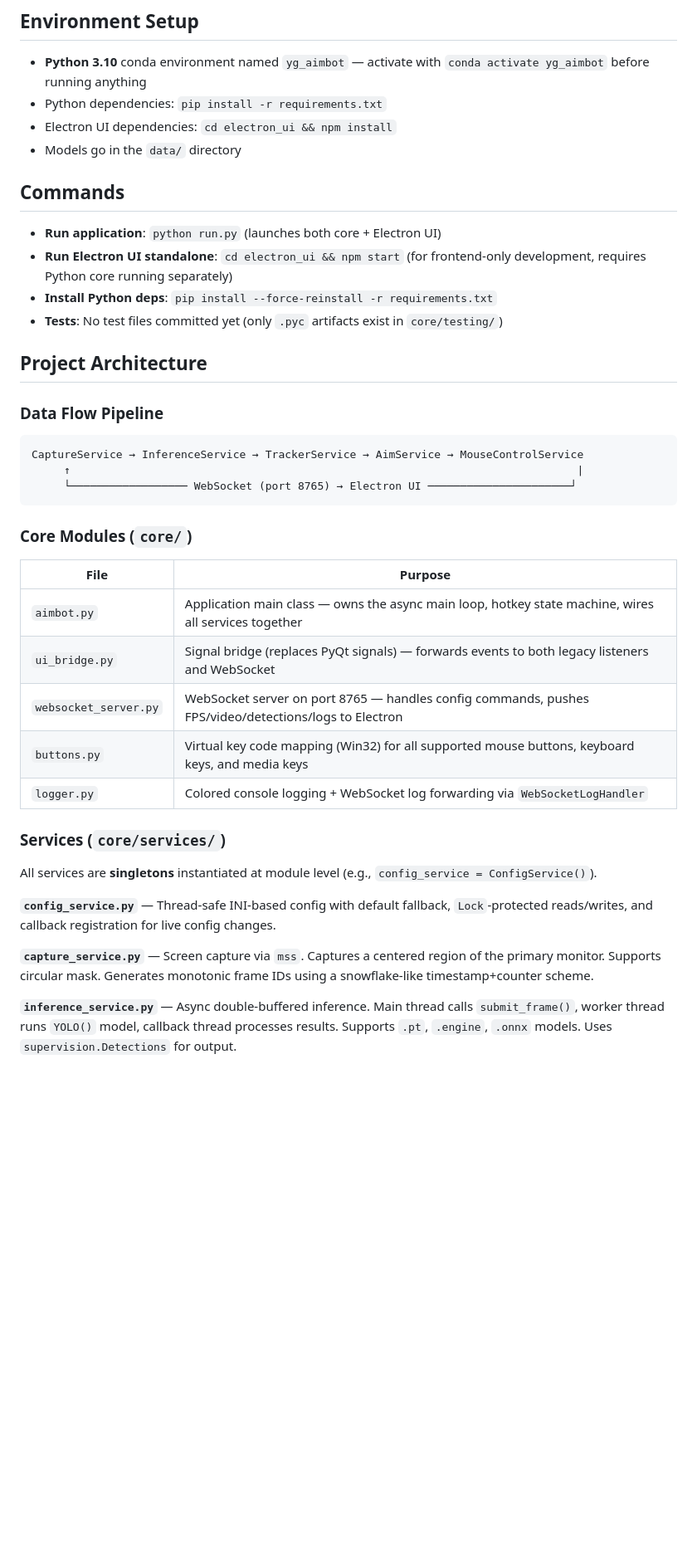
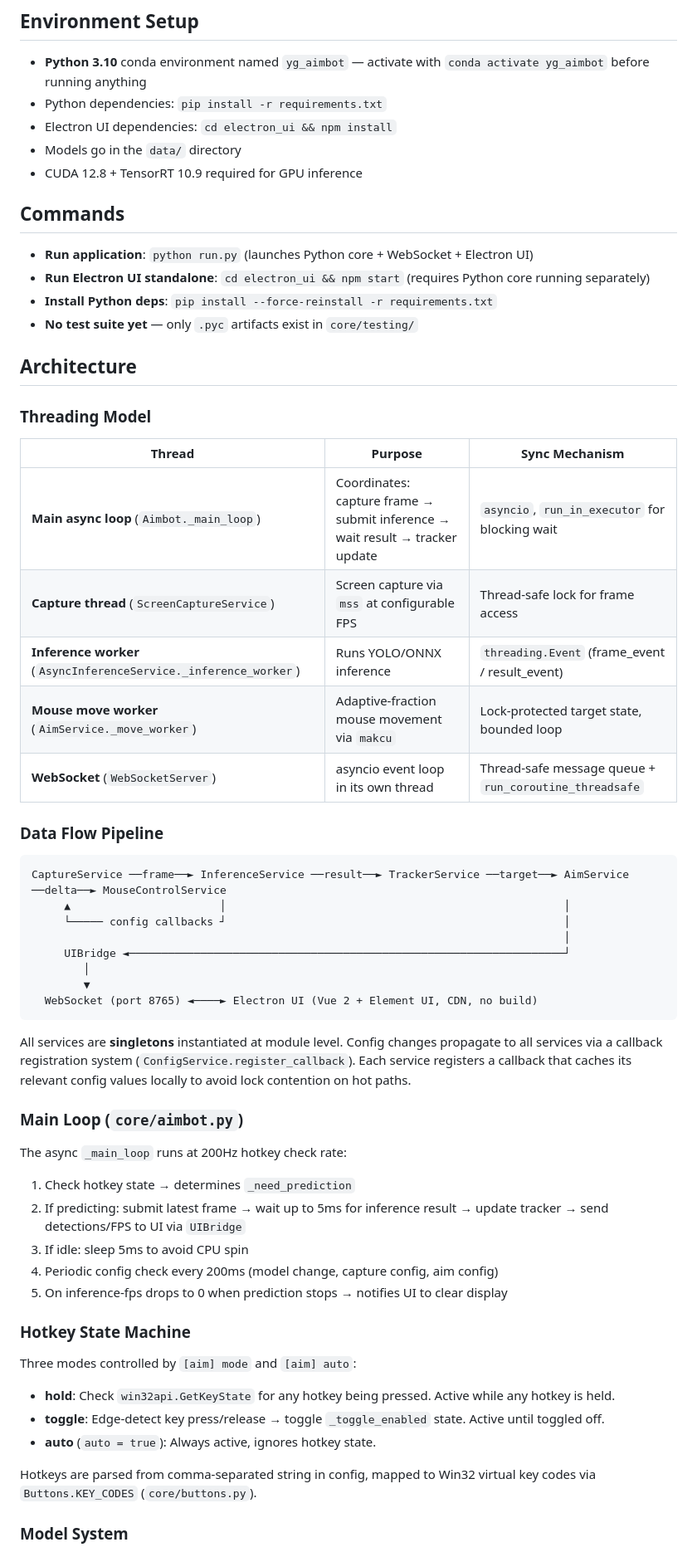
Before and after one commit to liyang52520/yg_aimbot, a Markdown page: CLAUDE.md, the part around one of its changes. Shown at 83% size. Drawn GitHub-style; blank space fills up the shorter version.

````diff
--- a/CLAUDE.md
+++ b/CLAUDE.md
@@ -8,41 +8,59 @@ This file provides guidance to Claude Code (claude.ai/code) when working with co
 - Python dependencies: `pip install -r requirements.txt`
 - Electron UI dependencies: `cd electron_ui && npm install`
 - Models go in the `data/` directory
+- CUDA 12.8 + TensorRT 10.9 required for GPU inference
 
 ## Commands
 
-- **Run application**: `python run.py` (launches both core + Electron UI)
-- **Run Electron UI standalone**: `cd electron_ui && npm start` (for frontend-only development, requires Python core running separately)
+- **Run application**: `python run.py` (launches Python core + WebSocket + Electron UI)
+- **Run Electron UI standalone**: `cd electron_ui && npm start` (requires Python core running separately)
 - **Install Python deps**: `pip install --force-reinstall -r requirements.txt`
-- **Tests**: No test files committed yet (only `.pyc` artifacts exist in `core/testing/`)
+- **No test suite yet** — only `.pyc` artifacts exist in `core/testing/`
 
-## Project Architecture
+## Architecture
+
+### Threading Model
+
+| Thread | Purpose | Sync Mechanism |
+|--------|---------|---------------|
+| **Main async loop** (`Aimbot._main_loop`) | Coordinates: capture frame → submit inference → wait result → tracker update | `asyncio`, `run_in_executor` for blocking wait |
+| **Capture thread** (`ScreenCaptureService`) | Screen capture via `mss` at configurable FPS | Thread-safe lock for frame access |
+| **Inference worker** (`AsyncInferenceService._inference_worker`) | Runs YOLO/ONNX inference | `threading.Event` (frame_event / result_event) |
+| **Mouse move worker** (`AimService._move_worker`) | Adaptive-fraction mouse movement via `makcu` | Lock-protected target state, bounded loop |
+| **WebSocket** (`WebSocketServer`) | asyncio event loop in its own thread | Thread-safe message queue + `run_coroutine_threadsafe` |
 
 ### Data Flow Pipeline
 
 ```
-CaptureService → InferenceService → TrackerService → AimService → MouseControlService
-     ↑                                                                              |
-     └────────────────── WebSocket (port 8765) → Electron UI ──────────────────────┘
+CaptureService ──frame──► InferenceService ──result──► TrackerService ──target──► AimService ──delta──► MouseControlService
+     ▲                       │                                                    │
+     └───── config callbacks ┘                                                    │
+                                                                                  │
+     UIBridge ◄───────────────────────────────────────────────────────────────────┘
+        │
+        ▼
+  WebSocket (port 8765) ◄────► Electron UI (Vue 2 + Element UI, CDN, no build)
 ```
 
-### Core Modules (`core/`)
+All services are **singletons** instantiated at module level. Config changes propagate to all services via a callback registration system (`ConfigService.register_callback`). Each service registers a callback that caches its relevant config values locally to avoid lock contention on hot paths.
 
-| File | Purpose |
-|------|---------|
-| `aimbot.py` | Application main class — owns the async main loop, hotkey state machine, wires all services together |
-| `ui_bridge.py` | Signal bridge (replaces PyQt signals) — forwards events to both legacy listeners and WebSocket |
-| `websocket_server.py` | WebSocket server on port 8765 — handles config commands, pushes FPS/video/detections/logs to Electron |
-| `buttons.py` | Virtual key code mapping (Win32) for all supported mouse buttons, keyboard keys, and media keys |
-| `logger.py` | Colored console logging + WebSocket log forwarding via `WebSocketLogHandler` |
+### Main Loop (`core/aimbot.py`)
 
-### Services (`core/services/`)
+The async `_main_loop` runs at 200Hz hotkey check rate:
+1. Check hotkey state → determines `_need_prediction`
+2. If predicting: submit latest frame → wait up to 5ms for inference result → update tracker → send detections/FPS to UI via `UIBridge`
+3. If idle: sleep 5ms to avoid CPU spin
+4. Periodic config check every 200ms (model change, capture config, aim config)
+5. On inference-fps drops to 0 when prediction stops → notifies UI to clear display
 
-All services are **singletons** instantiated at module level (e.g., `config_service = ConfigService()`).
+### Hotkey State Machine
 
-**`config_service.py`** — Thread-safe INI-based config with default fallback, `Lock`-protected reads/writes, and callback registration for live config changes.
+Three modes controlled by `[aim] mode` and `[aim] auto`:
+- **hold**: Check `win32api.GetKeyState` for any hotkey being pressed. Active while any hotkey is held.
+- **toggle**: Edge-detect key press/release → toggle `_toggle_enabled` state. Active until toggled off.
+- **auto** (`auto = true`): Always active, ignores hotkey state.
 
-**`capture_service.py`** — Screen capture via `mss`. Captures a centered region of the primary monitor. Supports circular mask. Generates monotonic frame IDs using a snowflake-like timestamp+counter scheme.
+Hotkeys are parsed from comma-separated string in config, mapped to Win32 virtual key codes via `Buttons.KEY_CODES` (`core/buttons.py`).
 
-**`inference_service.py`** — Async double-buffered inference. Main thread calls `submit_frame()`, worker thread runs `YOLO()` model, callback thread processes results. Supports `.pt`, `.engine`, `.onnx` models. Uses `supervision.Detections` for output.
+### Model System
 
````
Also changed, not shown: other parts of CLAUDE.md (+63 -13 lines).
